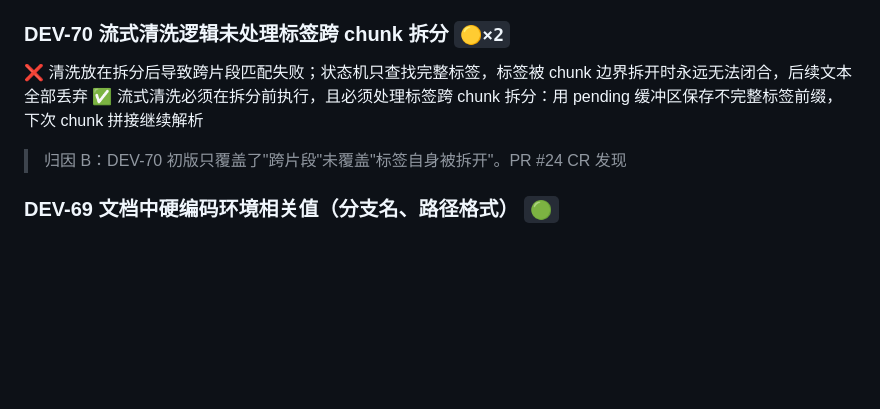
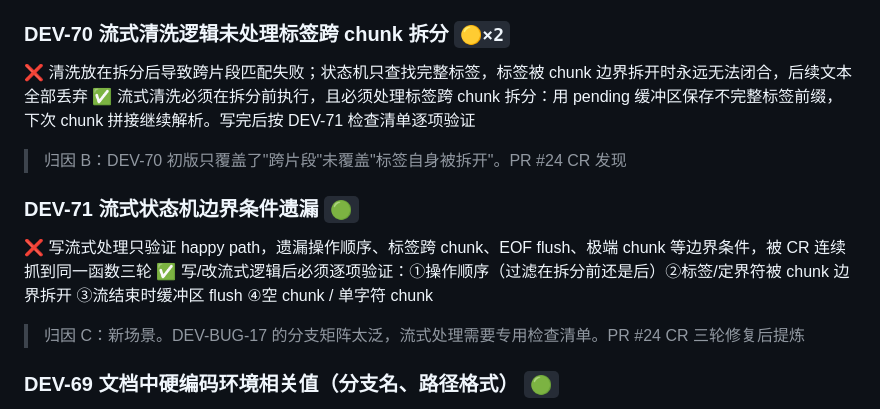
Before and after one commit to zuiho-kai/Greyfield, a Markdown page: docs/error-books/flow-code-habit.md, the part around the change. Rendered like a GitHub page; blank space fills up the shorter version.

Commit message:
docs: 新增 DEV-71 流式状态机边界检查门禁 + CLAUDE.md 硬规则
PR #24 CR 三轮修复后提炼：写/改流式处理逻辑时必须逐项验证
操作顺序、标签跨 chunk、EOF flush、极端 chunk 四个边界条件。

```diff
--- a/docs/error-books/flow-code-habit.md
+++ b/docs/error-books/flow-code-habit.md
@@ -74,8 +74,14 @@
 ### DEV-70 流式清洗逻辑未处理标签跨 chunk 拆分 `🟡×2`
 
 ❌ 清洗放在拆分后导致跨片段匹配失败；状态机只查找完整标签，标签被 chunk 边界拆开时永远无法闭合，后续文本全部丢弃
-✅ 流式清洗必须在拆分前执行，且必须处理标签跨 chunk 拆分：用 pending 缓冲区保存不完整标签前缀，下次 chunk 拼接继续解析
+✅ 流式清洗必须在拆分前执行，且必须处理标签跨 chunk 拆分：用 pending 缓冲区保存不完整标签前缀，下次 chunk 拼接继续解析。写完后按 DEV-71 检查清单逐项验证
 > 归因 B：DEV-70 初版只覆盖了"跨片段"未覆盖"标签自身被拆开"。PR #24 CR 发现
+
+### DEV-71 流式状态机边界条件遗漏 `🟢`
+
+❌ 写流式处理只验证 happy path，遗漏操作顺序、标签跨 chunk、EOF flush、极端 chunk 等边界条件，被 CR 连续抓到同一函数三轮
+✅ 写/改流式逻辑后必须逐项验证：①操作顺序（过滤在拆分前还是后）②标签/定界符被 chunk 边界拆开 ③流结束时缓冲区 flush ④空 chunk / 单字符 chunk
+> 归因 C：新场景。DEV-BUG-17 的分支矩阵太泛，流式处理需要专用检查清单。PR #24 CR 三轮修复后提炼
 
 ### DEV-69 文档中硬编码环境相关值（分支名、路径格式） `🟢`
 
```
Also changed, not shown: CLAUDE.md (+1 -0 lines), docs/error-books/_index.md (+1 -0 lines).
